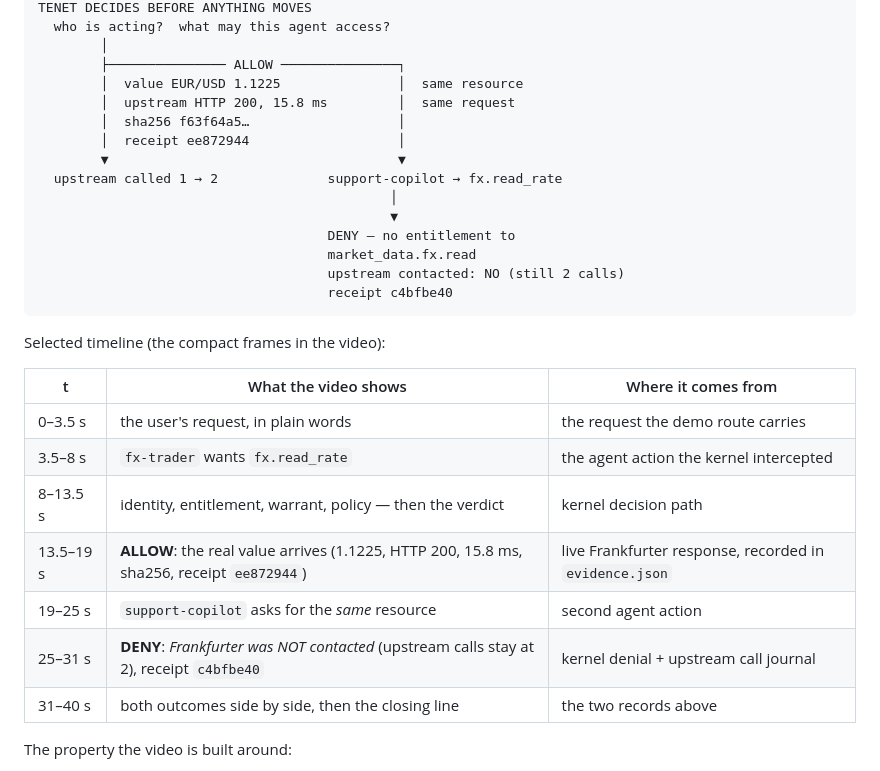
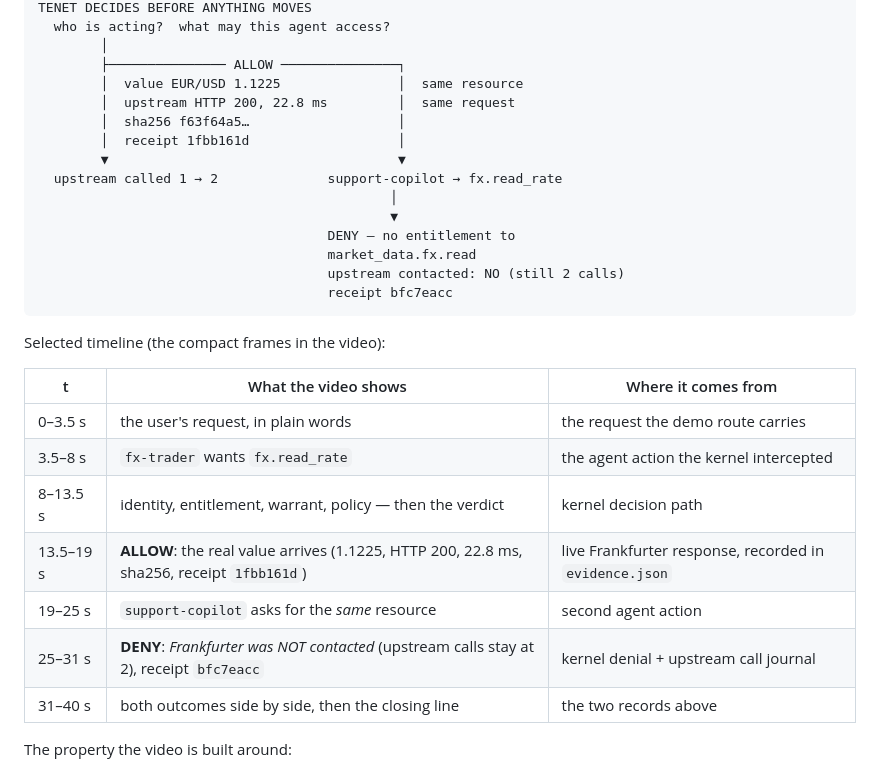
Before and after one commit to indrad3v4/hackyeah-2026-ai-control-layer, a Markdown page: README.md, the part around the change. Rendered like a GitHub page.

Commit message:
docs: align the happy-path numbers with the shipped cut (receipts 1fbb161d / bfc7eacc)

````diff
--- a/README.md
+++ b/README.md
@@ -128,9 +128,9 @@ TENET DECIDES BEFORE ANYTHING MOVES
         │
         ├─────────────── ALLOW ───────────────┐
         │  value EUR/USD 1.1225               │  same resource
-        │  upstream HTTP 200, 15.8 ms         │  same request
+        │  upstream HTTP 200, 22.8 ms         │  same request
         │  sha256 f63f64a5…                   │
-        │  receipt ee872944                   │
+        │  receipt 1fbb161d                   │
         ▼                                     ▼
   upstream called 1 → 2              support-copilot → fx.read_rate
                                              │
@@ -138,7 +138,7 @@ TENET DECIDES BEFORE ANYTHING MOVES
                                      DENY — no entitlement to
                                      market_data.fx.read
                                      upstream contacted: NO (still 2 calls)
-                                     receipt c4bfbe40
+                                     receipt bfc7eacc
 ```
 
 Selected timeline (the compact frames in the video):
@@ -148,9 +148,9 @@ Selected timeline (the compact frames in the video):
 | 0–3.5 s | the user's request, in plain words | the request the demo route carries |
 | 3.5–8 s | `fx-trader` wants `fx.read_rate` | the agent action the kernel intercepted |
 | 8–13.5 s | identity, entitlement, warrant, policy — then the verdict | kernel decision path |
-| 13.5–19 s | **ALLOW**: the real value arrives (1.1225, HTTP 200, 15.8 ms, sha256, receipt `ee872944`) | live Frankfurter response, recorded in `evidence.json` |
+| 13.5–19 s | **ALLOW**: the real value arrives (1.1225, HTTP 200, 22.8 ms, sha256, receipt `1fbb161d`) | live Frankfurter response, recorded in `evidence.json` |
 | 19–25 s | `support-copilot` asks for the *same* resource | second agent action |
-| 25–31 s | **DENY**: *Frankfurter was NOT contacted* (upstream calls stay at 2), receipt `c4bfbe40` | kernel denial + upstream call journal |
+| 25–31 s | **DENY**: *Frankfurter was NOT contacted* (upstream calls stay at 2), receipt `bfc7eacc` | kernel denial + upstream call journal |
 | 31–40 s | both outcomes side by side, then the closing line | the two records above |
 
 The property the video is built around:
````
